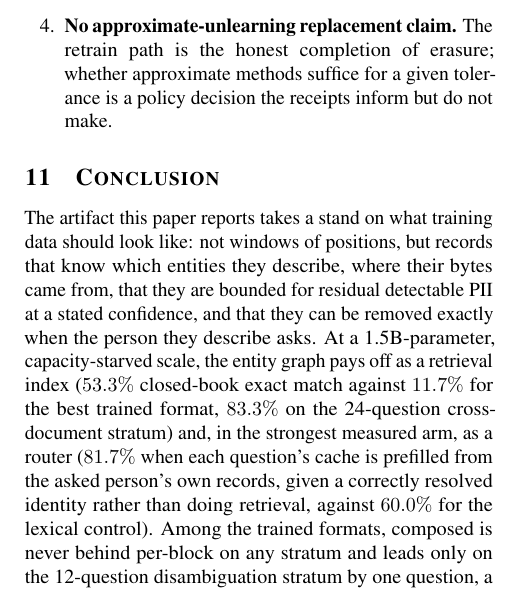
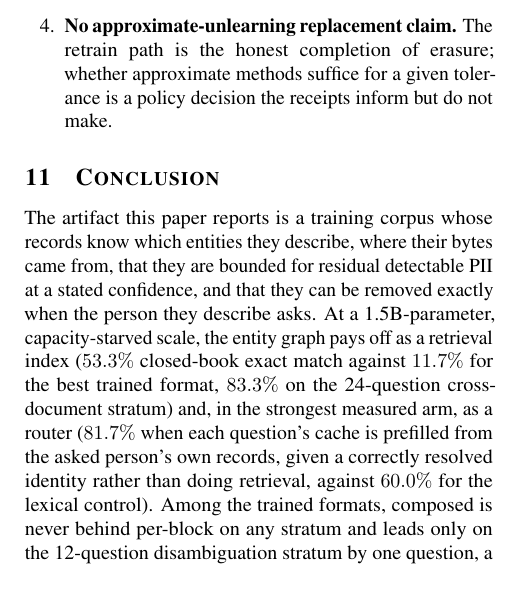
Before and after one commit to gegearsyah/verisieve, a LaTeX paper (paper/verisieve-graph-grounded-enterprise-corpus.tex): part of one column of page 9 of 11, cut so that both start at the same text. Compiled offline with pdfLaTeX.

Commit message:
docs(paper4): retitle, drop the format-win stance
New title: Records That Know What They Describe: A Deterministic
Entity-Indexed Enterprise Corpus with Byte-Verified Erasure. The old
title (How Training Data Should Look) promised the composed-format
claim the measurements returned as a null result; the body already
carried the interval-backed form since round 1, and the title was the
last place holding the stance. The conclusion opener states the
corpus directly instead of taking a stand. README Paper 4 entry
synced. Checker 1044, 0 failures.

Co-Authored-By: Claude Code <noreply@anthropic.com>

```diff
--- a/paper/verisieve-graph-grounded-enterprise-corpus.tex
+++ b/paper/verisieve-graph-grounded-enterprise-corpus.tex
@@ -20,12 +20,12 @@
 \makeatother
 
 \hypersetup{
-  pdftitle={How Training Data Should Look: From Stitched Chunks to Records That Know What They Describe},
+  pdftitle={Records That Know What They Describe: A Deterministic Entity-Indexed Enterprise Corpus with Byte-Verified Erasure},
   pdfauthor={Gege Ardiyansyah},
   pdfsubject={Systems for Machine Learning}
 }
 
-\mlsystitlerunning{How Training Data Should Look}
+\mlsystitlerunning{Records That Know What They Describe}
 
 \begin{document}
 
@@ -36,7 +36,7 @@
 \textbf{Gege Ardiyansyah}
 \end{mlsysauthorlist}
 
-\mlsystitlerunning{How Training Data Should Look}
+\mlsystitlerunning{Records That Know What They Describe}
 \mlsyskeywords{training-data curation, sample composition, entity resolution, knowledge-graph grounding, WebAssembly, zero-egress perception, conformal certificates, GDPR Article 17}
 
 \vskip 0.3in
@@ -274,7 +274,7 @@ Whether erasure under GDPR Article~17~\cite{gdpr_art17} must extend to models tr
 \section{Conclusion}
 \label{sec:conclusion}
 
-The artifact this paper reports takes a stand on what training data should look like: not windows of positions, but records that know which entities they describe, where their bytes came from, that they are bounded for residual detectable PII at a stated confidence, and that they can be removed exactly when the person they describe asks. At a 1.5B-parameter, capacity-starved scale, the entity graph pays off as a retrieval index ($53.3\%$ closed-book exact match against $11.7\%$ for the best trained format, $83.3\%$ on the 24-question cross-document stratum) and, in the strongest measured arm, as a router ($81.7\%$ when each question's cache is prefilled from the asked person's own records, given a correctly resolved identity rather than doing retrieval, against $60.0\%$ for the lexical control). Among the trained formats, composed is never behind per-block on any stratum and leads only on the 12-question disambiguation stratum by one question, a margin within noise at $n{=}60$. The composed corpus carries measured costs alongside the benefit: false merges amplify by a factor of $14.32$, and co-mention reuse makes near-duplicates of the whole corpus. Records that know what they describe are worth building for erasure, provenance, and retrieval. The corpus half of erasure is measured and byte-verified; the adapter half is a sealed recipe whose three GPU measurements are pending. The training-format benefit is one measurement at one starved scale, and the failure modes travel with the claim.
+The artifact this paper reports is a training corpus whose records know which entities they describe, where their bytes came from, that they are bounded for residual detectable PII at a stated confidence, and that they can be removed exactly when the person they describe asks. At a 1.5B-parameter, capacity-starved scale, the entity graph pays off as a retrieval index ($53.3\%$ closed-book exact match against $11.7\%$ for the best trained format, $83.3\%$ on the 24-question cross-document stratum) and, in the strongest measured arm, as a router ($81.7\%$ when each question's cache is prefilled from the asked person's own records, given a correctly resolved identity rather than doing retrieval, against $60.0\%$ for the lexical control). Among the trained formats, composed is never behind per-block on any stratum and leads only on the 12-question disambiguation stratum by one question, a margin within noise at $n{=}60$. The composed corpus carries measured costs alongside the benefit: false merges amplify by a factor of $14.32$, and co-mention reuse makes near-duplicates of the whole corpus. Records that know what they describe are worth building for erasure, provenance, and retrieval. The corpus half of erasure is measured and byte-verified; the adapter half is a sealed recipe whose three GPU measurements are pending. The training-format benefit is one measurement at one starved scale, and the failure modes travel with the claim.
 
 \bibliographystyle{mlsys2025}
 \bibliography{verisieve-graph-grounded-enterprise-corpus}
```
Also changed, not shown: README.md, paper/verisieve-graph-grounded-enterprise-corpus.pdf, paper/verisieve-graph-grounded-enterprise-corpus.tex (2 more changed lines).
